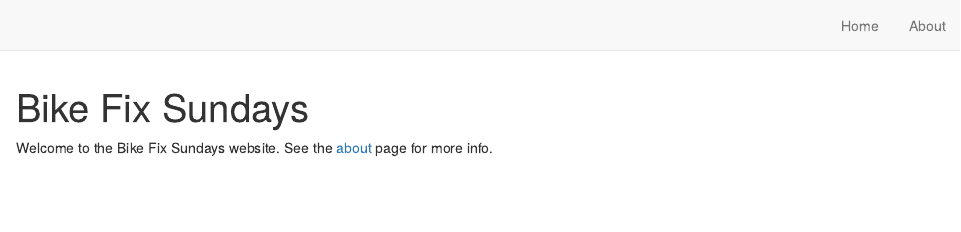
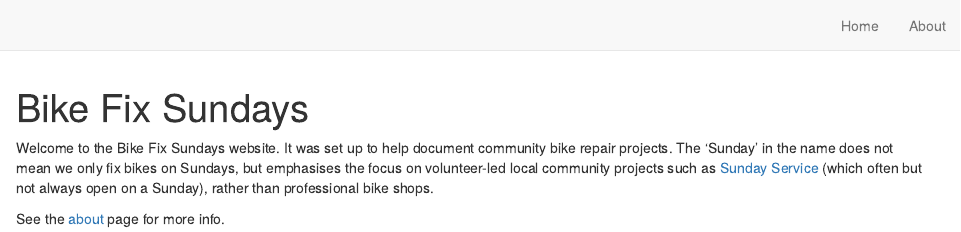
Before and after one commit to bikefs/bikefs.github.io, an R Markdown document (index.Rmd): the page in a window 1100 px wide, from its top. Rendered offline with R 4.5, knitr and Pandoc, with nearby package versions; drawn as R Markdown's standard HTML page in place of the format the file asks for.

Commit message:
update site

````diff
--- a/index.Rmd
+++ b/index.Rmd
@@ -18,4 +18,17 @@ knitr::opts_chunk$set(echo = FALSE)
 
 
 Welcome to the Bike Fix Sundays website.
+It was set up to help document community bike repair projects.
+The 'Sunday' in the name does not mean we only fix bikes on Sundays, but emphasises the focus on volunteer-led local community projects such as [Sunday Service](ls7) (which often but not always open on a Sunday), rather than professional bike shops.
+
+<!-- A list of bike repair projects is shown below (if want to add another project see here to edit or download the data). -->
+
+<!-- ```{r} -->
+<!-- projects = tibble::tribble( -->
+<!--   ~project_name, ~project_address, ~lon, ~lat, ~opening_hours, ~website, ~open_since -->
+<!-- ) -->
+
+<!-- ``` -->
+
+
 See the [about](about.html) page for more info.
````
Also changed, not shown: index.html, search.json.
